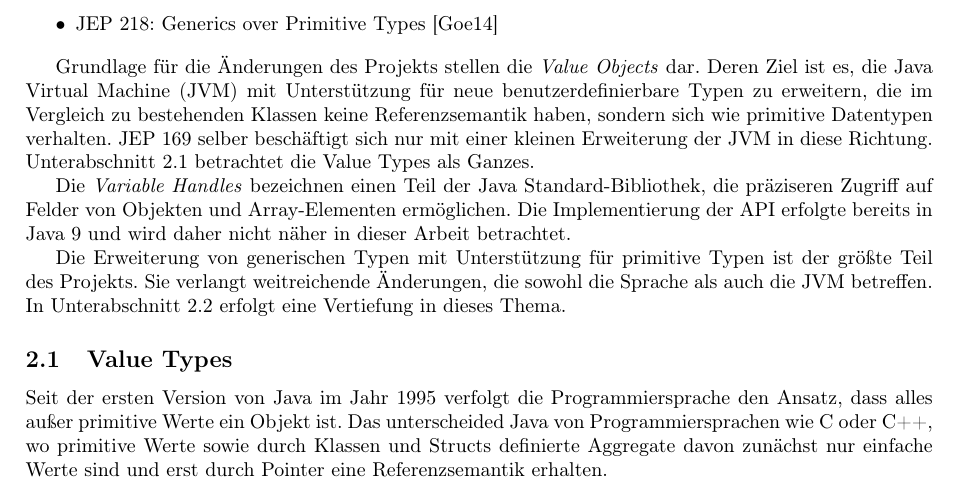
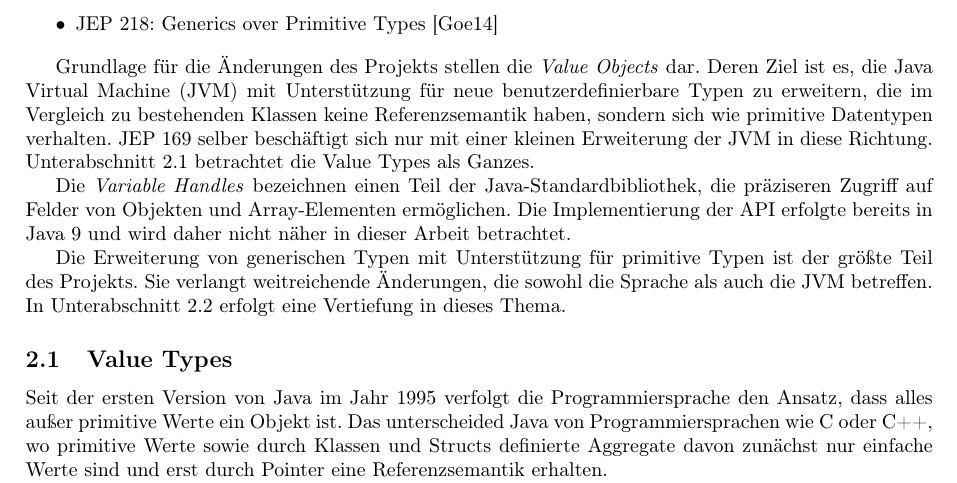
Before and after one commit to Clashsoft/Seminar-Valhalla, a LaTeX document (src/main.tex, which reads src/valhalla.tex): part of page 1 of 5, cut so that both start at the same text. Compiled offline with pdfLaTeX.

Commit message:
Minor improvement

```diff
--- a/src/valhalla.tex
+++ b/src/valhalla.tex
@@ -13,7 +13,7 @@ Deren Ziel ist es, die \ac{jvm} mit Unterstützung für neue benutzerdefinierbar
 \ac{jep} 169 selber beschäftigt sich nur mit einer kleinen Erweiterung der \ac{jvm} in diese Richtung.
 Unterabschnitt~\ref{subsec:value-types} betrachtet die Value Types als Ganzes.
 
-Die \emph{Variable Handles} bezeichnen einen Teil der Java Standard-Bibliothek, die präziseren Zugriff auf Felder von Objekten und Array-Elementen ermöglichen.
+Die \emph{Variable Handles} bezeichnen einen Teil der Java-Standardbibliothek, die präziseren Zugriff auf Felder von Objekten und Array-Elementen ermöglichen.
 Die Implementierung der \ac{api} erfolgte bereits in Java 9 und wird daher nicht näher in dieser Arbeit betrachtet.
 
 Die Erweiterung von generischen Typen mit Unterstützung für primitive Typen ist der größte Teil des Projekts.
```
